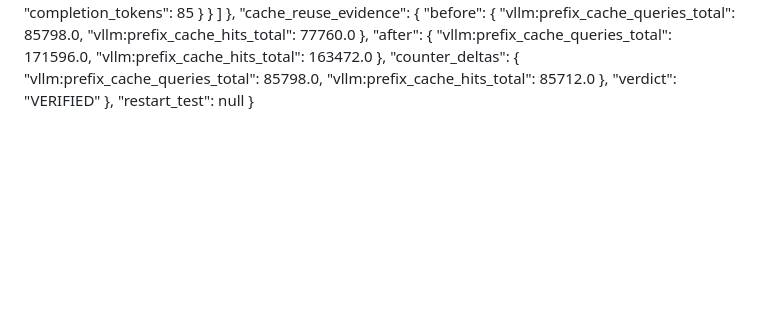
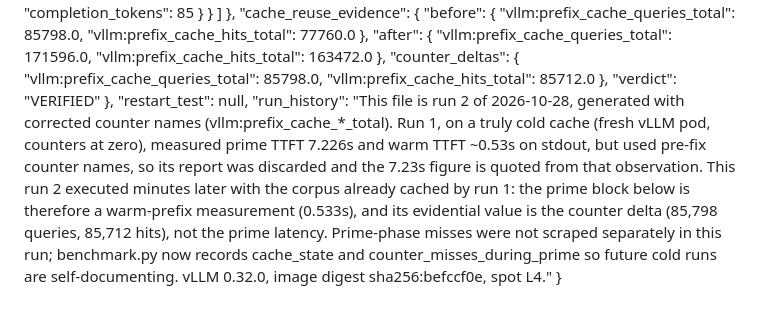
Before and after one commit to iheb24/vllm-gke, a Markdown page: eval/reports/2026-10-28-cag-benchmark.md, the part around the change. GitHub-like rendering; blank space fills up the shorter version.

Commit message:
docs(cag): record cold-prime evidence provenance in benchmark report

```diff
--- a/eval/reports/2026-10-28-cag-benchmark.md
+++ b/eval/reports/2026-10-28-cag-benchmark.md
@@ -166,5 +166,6 @@
     },
     "verdict": "VERIFIED"
   },
-  "restart_test": null
+  "restart_test": null,
+  "run_history": "This file is run 2 of 2026-10-28, generated with corrected counter names (vllm:prefix_cache_*_total). Run 1, on a truly cold cache (fresh vLLM pod, counters at zero), measured prime TTFT 7.226s and warm TTFT ~0.53s on stdout, but used pre-fix counter names, so its report was discarded and the 7.23s figure is quoted from that observation. This run 2 executed minutes later with the corpus already cached by run 1: the prime block below is therefore a warm-prefix measurement (0.533s), and its evidential value is the counter delta (85,798 queries, 85,712 hits), not the prime latency. Prime-phase misses were not scraped separately in this run; benchmark.py now records cache_state and counter_misses_during_prime so future cold runs are self-documenting. vLLM 0.32.0, image digest sha256:befccf0e, spot L4."
 }
```
